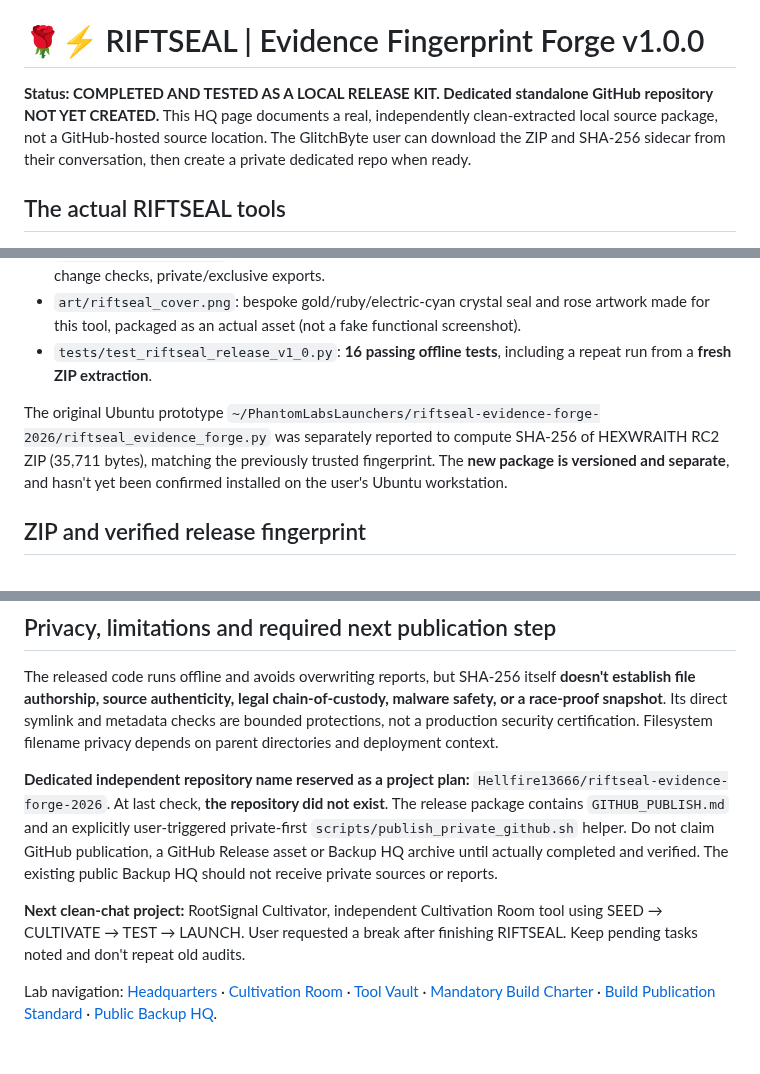
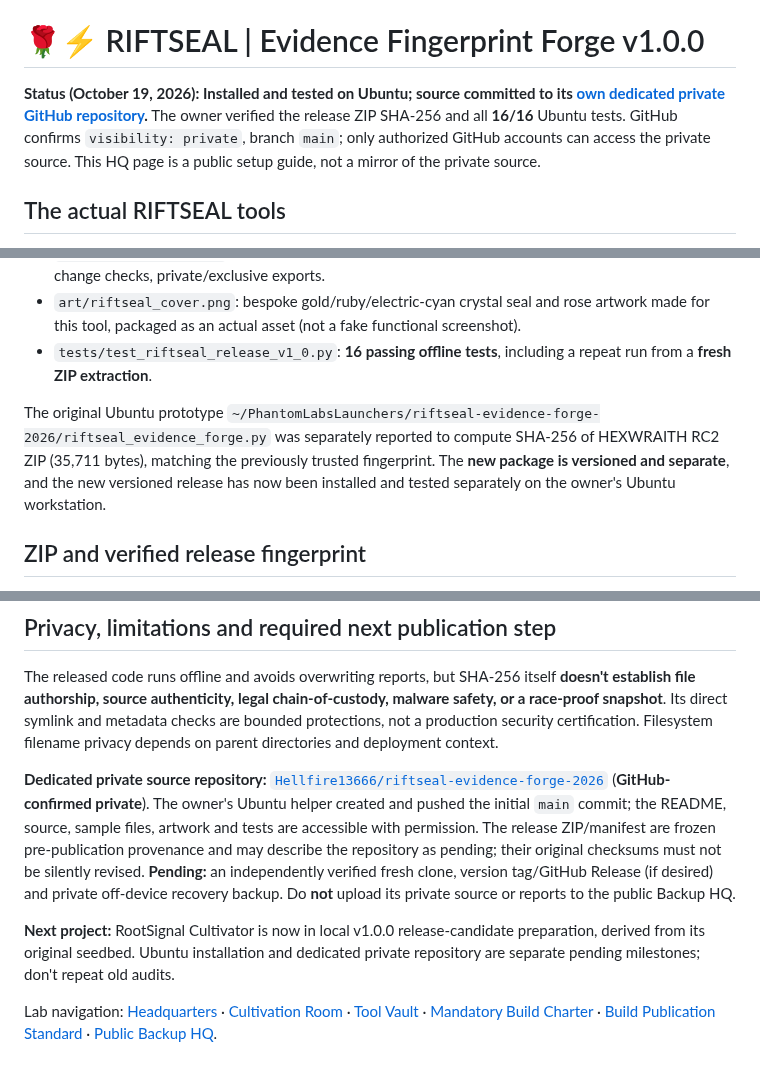
Before and after one commit to Hellfire13666/glitchbyte-phantom-labs, a Markdown page: docs/tool-showcases/RIFTSEAL.md, 3 parts joined by grey strips. GitHub-like rendering.

Commit message:
Update tool documentation

```diff
--- a/docs/tool-showcases/RIFTSEAL.md
+++ b/docs/tool-showcases/RIFTSEAL.md
@@ -4,7 +4,7 @@
 
 # 🌹⚡ RIFTSEAL | Evidence Fingerprint Forge v1.0.0
 
-**Status: COMPLETED AND TESTED AS A LOCAL RELEASE KIT. Dedicated standalone GitHub repository NOT YET CREATED.** This HQ page documents a real, independently clean-extracted local source package, not a GitHub-hosted source location. The GlitchByte user can download the ZIP and SHA-256 sidecar from their conversation, then create a private dedicated repo when ready.
+**Status (October 19, 2026): Installed and tested on Ubuntu; source committed to its [own dedicated private GitHub repository](https://github.com/Hellfire13666/riftseal-evidence-forge-2026).** The owner verified the release ZIP SHA-256 and all **16/16** Ubuntu tests. GitHub confirms `visibility: private`, branch `main`; only authorized GitHub accounts can access the private source. This HQ page is a public setup guide, not a mirror of the private source.
 
 ## The actual RIFTSEAL tools
 
@@ -14,7 +14,7 @@
 - `art/riftseal_cover.png`: bespoke gold/ruby/electric-cyan crystal seal and rose artwork made for this tool, packaged as an actual asset (not a fake functional screenshot).
 - `tests/test_riftseal_release_v1_0.py`: **16 passing offline tests**, including a repeat run from a **fresh ZIP extraction**.
 
-The original Ubuntu prototype `~/PhantomLabsLaunchers/riftseal-evidence-forge-2026/riftseal_evidence_forge.py` was separately reported to compute SHA-256 of HEXWRAITH RC2 ZIP (35,711 bytes), matching the previously trusted fingerprint. The **new package is versioned and separate**, and hasn't yet been confirmed installed on the user's Ubuntu workstation.
+The original Ubuntu prototype `~/PhantomLabsLaunchers/riftseal-evidence-forge-2026/riftseal_evidence_forge.py` was separately reported to compute SHA-256 of HEXWRAITH RC2 ZIP (35,711 bytes), matching the previously trusted fingerprint. The **new package is versioned and separate**, and the new versioned release has now been installed and tested separately on the owner's Ubuntu workstation.
 
 ## ZIP and verified release fingerprint
 
@@ -67,8 +67,8 @@ python3 -B riftseal_integrity_gate_v1_0.py \
 
 The released code runs offline and avoids overwriting reports, but SHA-256 itself **doesn't establish file authorship, source authenticity, legal chain-of-custody, malware safety, or a race-proof snapshot**. Its direct symlink and metadata checks are bounded protections, not a production security certification. Filesystem filename privacy depends on parent directories and deployment context.
 
-**Dedicated independent repository name reserved as a project plan:** `Hellfire13666/riftseal-evidence-forge-2026`. At last check, **the repository did not exist**. The release package contains `GITHUB_PUBLISH.md` and an explicitly user-triggered private-first `scripts/publish_private_github.sh` helper. Do not claim GitHub publication, a GitHub Release asset or Backup HQ archive until actually completed and verified. The existing public Backup HQ should not receive private sources or reports.
+**Dedicated private source repository:** [`Hellfire13666/riftseal-evidence-forge-2026`](https://github.com/Hellfire13666/riftseal-evidence-forge-2026) (**GitHub-confirmed private**). The owner's Ubuntu helper created and pushed the initial `main` commit; the README, source, sample files, artwork and tests are accessible with permission. The release ZIP/manifest are frozen pre-publication provenance and may describe the repository as pending; their original checksums must not be silently revised. **Pending:** an independently verified fresh clone, version tag/GitHub Release (if desired) and private off-device recovery backup. Do **not** upload its private source or reports to the public Backup HQ.
 
-**Next clean-chat project:** RootSignal Cultivator, independent Cultivation Room tool using SEED → CULTIVATE → TEST → LAUNCH. User requested a break after finishing RIFTSEAL. Keep pending tasks noted and don't repeat old audits.
+**Next project:** RootSignal Cultivator is now in local v1.0.0 release-candidate preparation, derived from its original seedbed. Ubuntu installation and dedicated private repository are separate pending milestones; don't repeat old audits.
 
 Lab navigation: [Headquarters](../../README.md) · [Cultivation Room](../CULTIVATION_ROOM.md) · [Tool Vault](../TOOL_VAULT.md) · [Mandatory Build Charter](../PHANTOM_LABS_MANDATORY_BUILD_CHARTER.md) · [Build Publication Standard](../BUILD_PUBLICATION_STANDARD.md) · [Public Backup HQ](https://github.com/Hellfire13666/glitchbyte-phantom-labs-releases).
```
